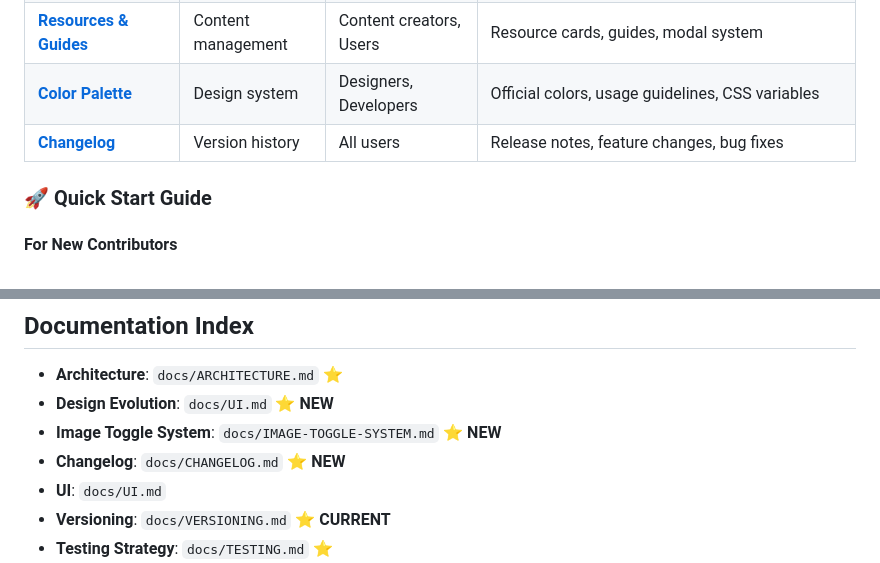
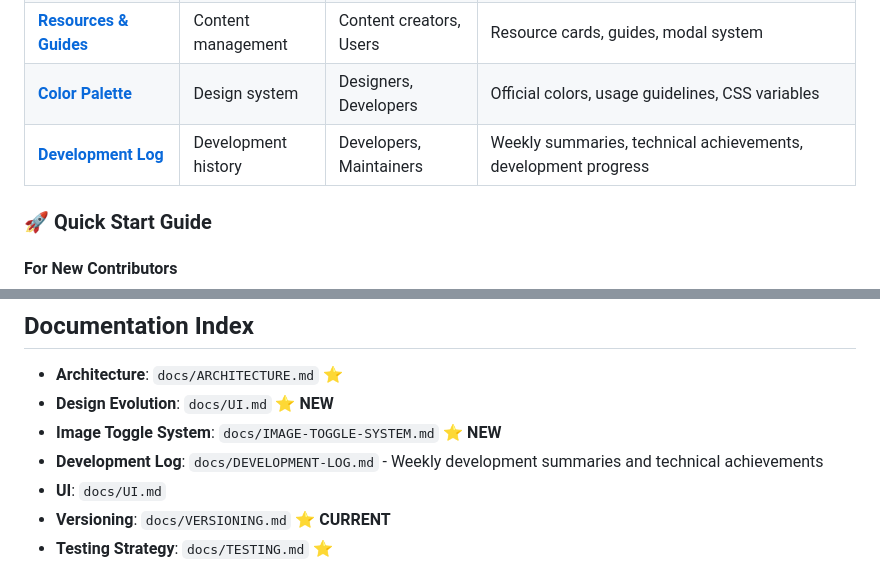
Before and after one commit to CCRI-Cyberknights/page, a Markdown page: README.md, 2 parts joined by grey strips. Drawn GitHub-style.

```diff
--- a/README.md
+++ b/README.md
@@ -18,7 +18,7 @@ This repository hosts the official landing pages for the CCRI Cybersecurity Club
 | **[Routing](docs/ROUTING.md)** | Navigation system | Developers | Hash routing, SPA navigation, page loading |
 | **[Resources & Guides](docs/UI.md#resources--guides-system)** | Content management | Content creators, Users | Resource cards, guides, modal system |
 | **[Color Palette](docs/COLOR-PALETTE.md)** | Design system | Designers, Developers | Official colors, usage guidelines, CSS variables |
-| **[Changelog](docs/CHANGELOG.md)** | Version history | All users | Release notes, feature changes, bug fixes |
+| **[Development Log](docs/DEVELOPMENT-LOG.md)** | Development history | Developers, Maintainers | Weekly summaries, technical achievements, development progress |
 
 ### 🚀 **Quick Start Guide**
 
@@ -336,7 +336,7 @@ If you are a club member, you can fork this repository and submit a pull request
 - **Architecture**: `docs/ARCHITECTURE.md` ⭐
 - **Design Evolution**: `docs/UI.md` ⭐ **NEW**
 - **Image Toggle System**: `docs/IMAGE-TOGGLE-SYSTEM.md` ⭐ **NEW**
-- **Changelog**: `docs/CHANGELOG.md` ⭐ **NEW**
+- **Development Log**: `docs/DEVELOPMENT-LOG.md` - Weekly development summaries and technical achievements
 - **UI**: `docs/UI.md`
 - **Versioning**: `docs/VERSIONING.md` ⭐ **CURRENT**
 - **Testing Strategy**: `docs/TESTING.md` ⭐
```
Also changed, not shown: CHANGELOG.md (+2 -0 lines), docs/DEVELOPMENT-LOG.md (renamed from docs/CHANGELOG.md, +4 -2 lines).
